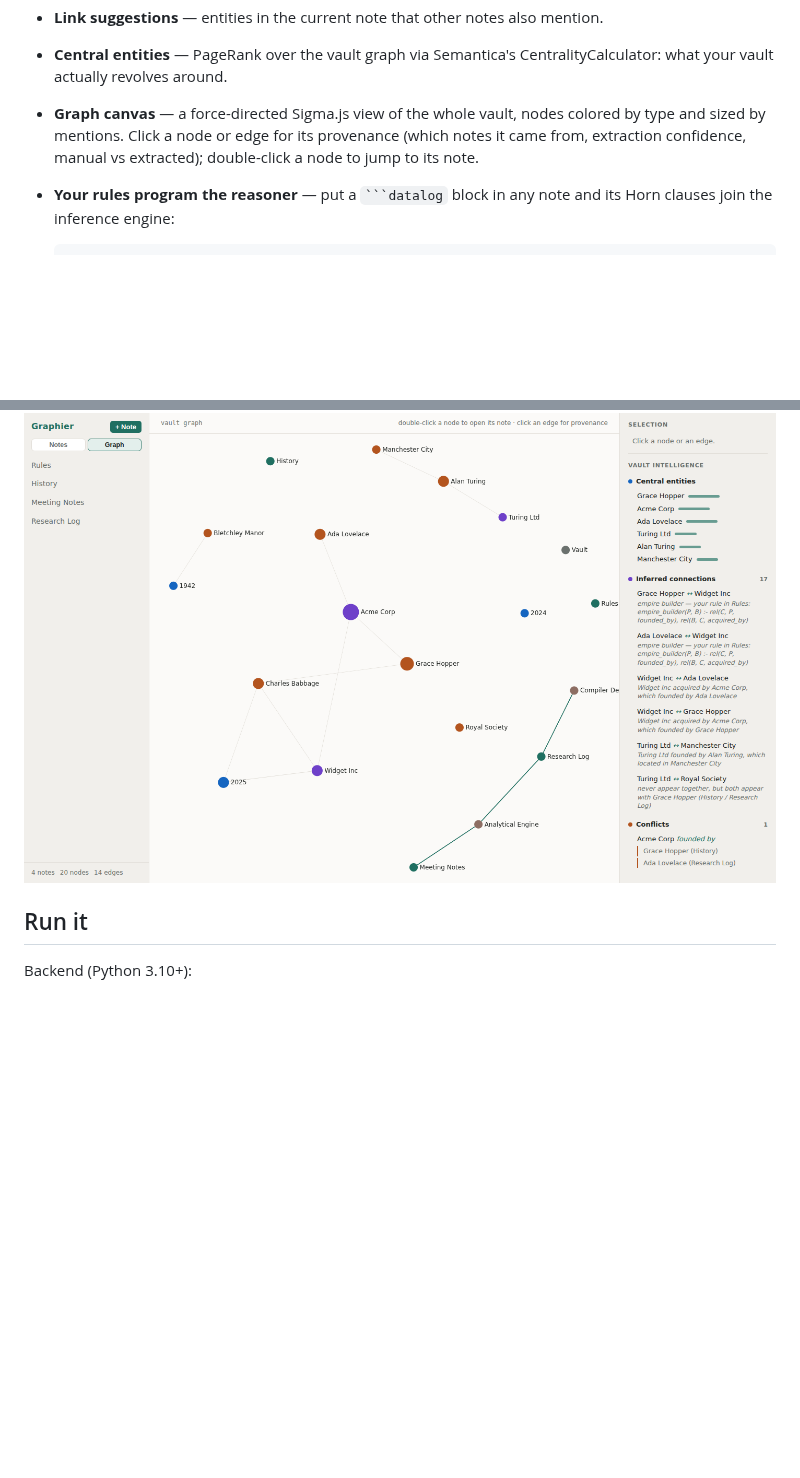
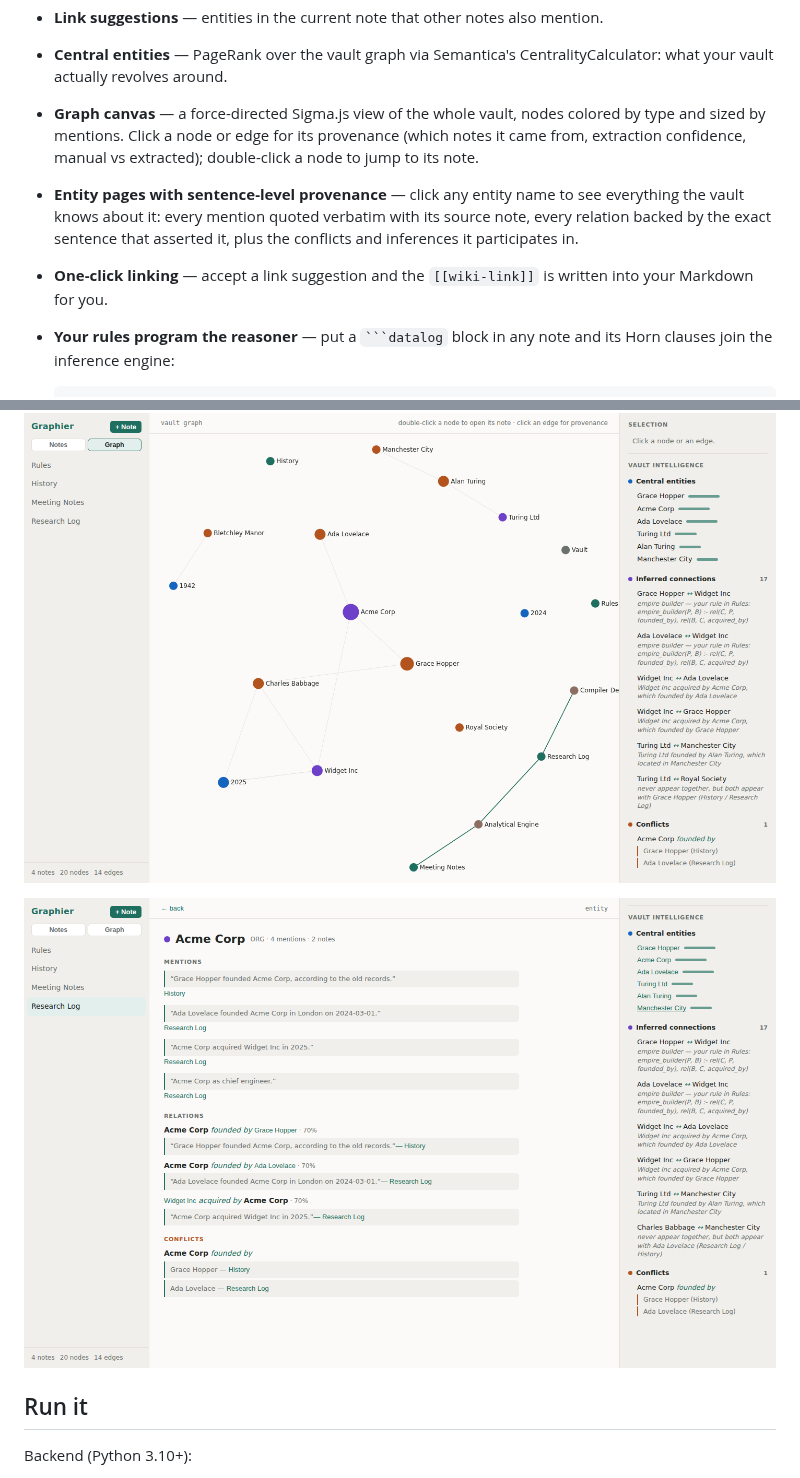
Before and after one commit to Joshuaakaspace/Graphier, a Markdown page: README.md, 2 parts joined by grey strips. Rendered like a GitHub page; pictures changed too: docs/entity-page.png (added); blank space fills up the shorter version.

`````diff
--- a/README.md
+++ b/README.md
@@ -28,6 +28,12 @@ aggregation, and a deterministic enrichment layer:
   colored by type and sized by mentions. Click a node or edge for its
   provenance (which notes it came from, extraction confidence, manual vs
   extracted); double-click a node to jump to its note.
+- **Entity pages with sentence-level provenance** — click any entity name to
+  see everything the vault knows about it: every mention quoted verbatim with
+  its source note, every relation backed by the exact sentence that asserted
+  it, plus the conflicts and inferences it participates in.
+- **One-click linking** — accept a link suggestion and the `[[wiki-link]]` is
+  written into your Markdown for you.
 - **Your rules program the reasoner** — put a ```` ```datalog ```` block in
   any note and its Horn clauses join the inference engine:
 
@@ -47,6 +53,8 @@ aggregation, and a deterministic enrichment layer:
 </p>
 
 ![Graph canvas](docs/graph-view.png)
+
+![Entity page](docs/entity-page.png)
 
 ## Run it
 
`````
Also changed, not shown: 8 other files.
